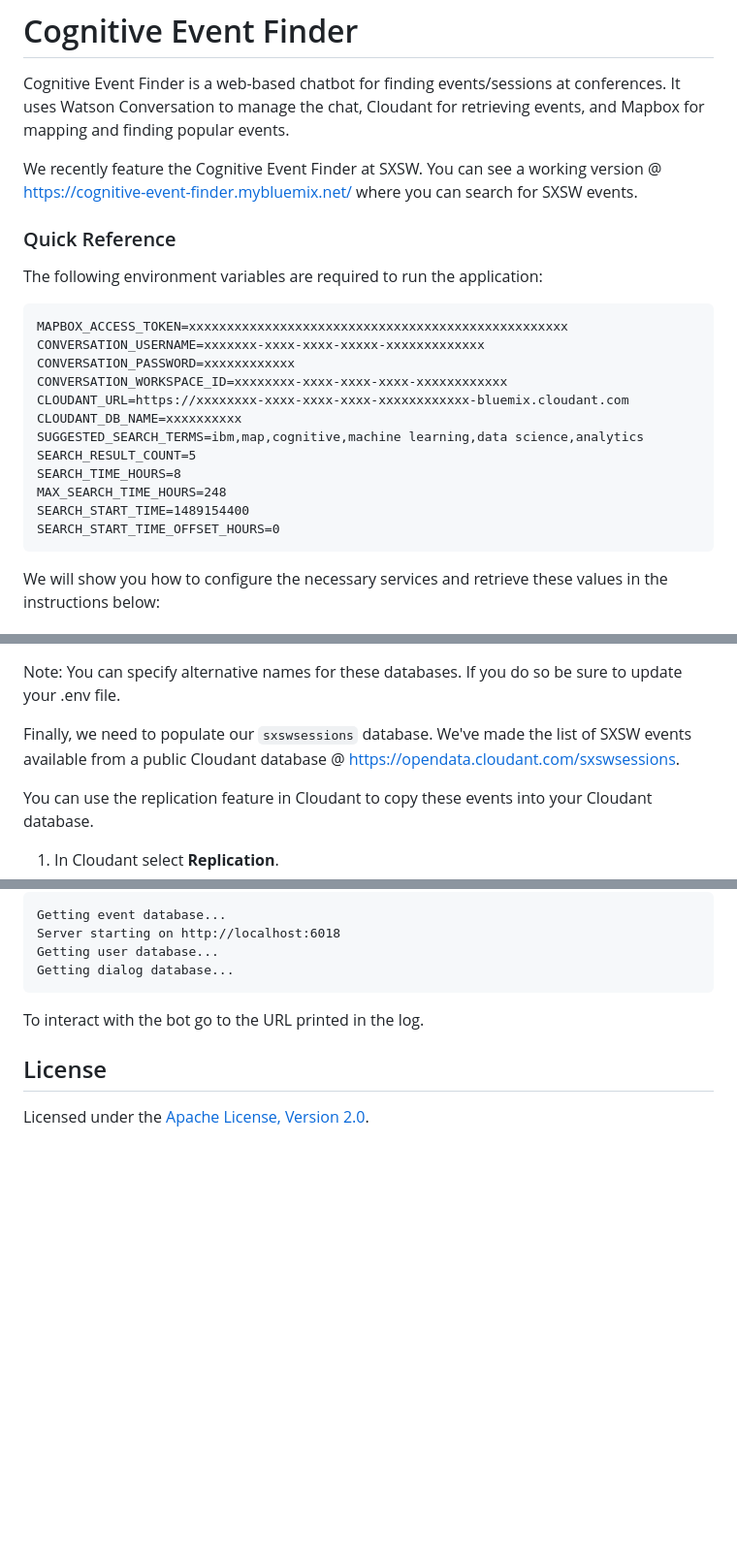
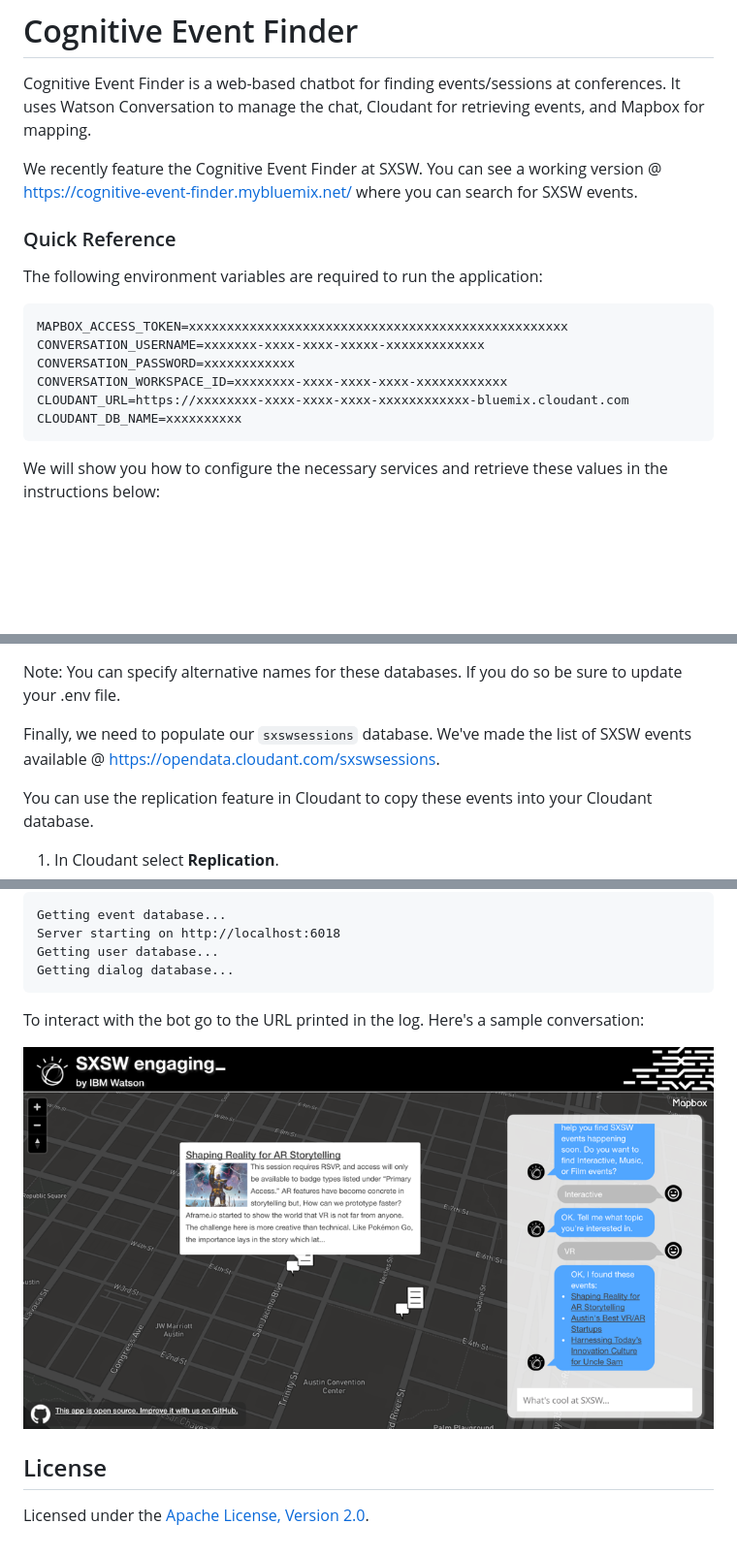
Before and after one commit to ibm-watson-data-lab/cognitive-event-finder, a Markdown page: README.md, 3 parts joined by grey strips. Shown: that part at 97% size. Drawn GitHub-style; pictures changed too: screenshots/app1.png (added); blank space fills up the shorter version.

Commit message:
App screenshot

````diff
--- a/README.md
+++ b/README.md
@@ -2,7 +2,7 @@
 
 Cognitive Event Finder is a web-based chatbot for finding events/sessions at conferences.
 It uses Watson Conversation to manage the chat, Cloudant for retrieving events,
-and Mapbox for mapping and finding popular events.
+and Mapbox for mapping.
 
 We recently feature the Cognitive Event Finder at SXSW.
 You can see a working version @ https://cognitive-event-finder.mybluemix.net/ where you can search for SXSW events.
@@ -18,12 +18,6 @@ CONVERSATION_PASSWORD=xxxxxxxxxxxx
 CONVERSATION_WORKSPACE_ID=xxxxxxxx-xxxx-xxxx-xxxx-xxxxxxxxxxxx
 CLOUDANT_URL=https://xxxxxxxx-xxxx-xxxx-xxxx-xxxxxxxxxxxx-bluemix.cloudant.com
 CLOUDANT_DB_NAME=xxxxxxxxxx
-SUGGESTED_SEARCH_TERMS=ibm,map,cognitive,machine learning,data science,analytics
-SEARCH_RESULT_COUNT=5
-SEARCH_TIME_HOURS=8
-MAX_SEARCH_TIME_HOURS=248
-SEARCH_START_TIME=1489154400
-SEARCH_START_TIME_OFFSET_HOURS=0
 ```
 
 We will show you how to configure the necessary services and retrieve these values in the instructions below:
@@ -171,7 +165,7 @@ Next, create the following databases in Cloudant:
 
 Note: You can specify alternative names for these databases. If you do so be sure to update your .env file.
 
-Finally, we need to populate our `sxswsessions` database. We've made the list of SXSW events available from a public Cloudant database @ https://opendata.cloudant.com/sxswsessions.
+Finally, we need to populate our `sxswsessions` database. We've made the list of SXSW events available @ https://opendata.cloudant.com/sxswsessions.
 
 You can use the replication feature in Cloudant to copy these events into your Cloudant database.
 
@@ -201,7 +195,9 @@ Getting user database...
 Getting dialog database...
 ```
 
-To interact with the bot go to the URL printed in the log.
+To interact with the bot go to the URL printed in the log. Here's a sample conversation:
+
+![Screenshot](screenshots/app1.png?rev=1&raw=true)
 
 ## License
 
````
Also changed, not shown: other parts of README.md (+3 -3 lines).
